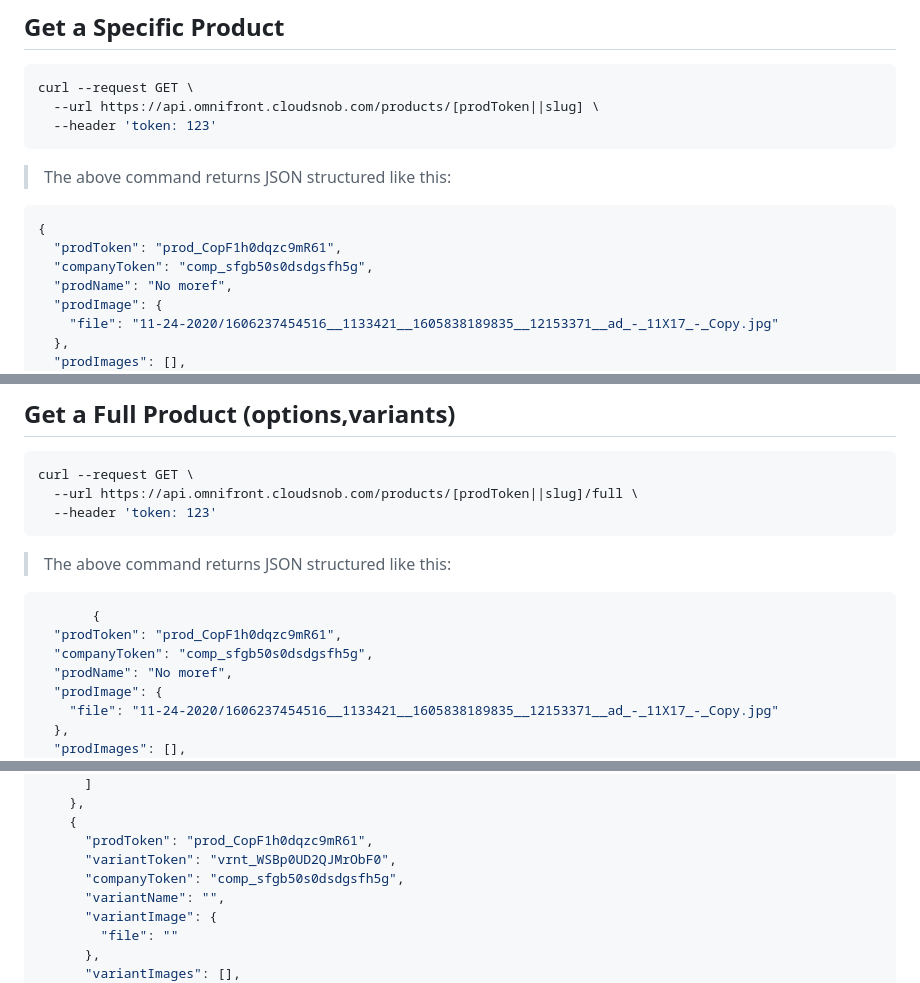
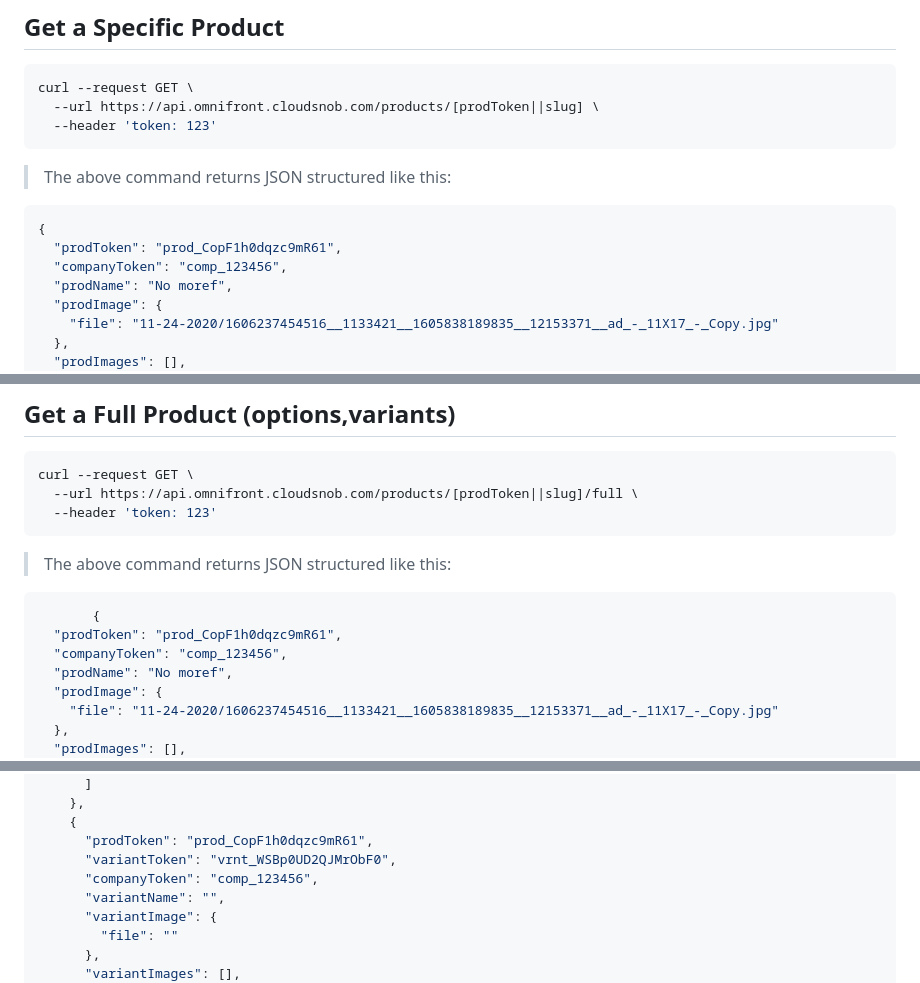
Before and after one commit to YehudisWolf/Omni-Store-Documentation, a Markdown page: docs/src/products.md, 3 parts joined by grey strips. Drawn GitHub-style.

````diff
--- a/docs/src/products.md
+++ b/docs/src/products.md
@@ -13,7 +13,7 @@ curl --request GET \
 ```json
 {
   "prodToken": "prod_CopF1h0dqzc9mR61",
-  "companyToken": "comp_sfgb50s0dsdgsfh5g",
+  "companyToken": "comp_123456",
   "prodName": "No moref",
   "prodImage": {
     "file": "11-24-2020/1606237454516__1133421__1605838189835__12153371__ad_-_11X17_-_Copy.jpg"
@@ -102,7 +102,7 @@ curl --request GET \
 ```json
        {
   "prodToken": "prod_CopF1h0dqzc9mR61",
-  "companyToken": "comp_sfgb50s0dsdgsfh5g",
+  "companyToken": "comp_123456",
   "prodName": "No moref",
   "prodImage": {
     "file": "11-24-2020/1606237454516__1133421__1605838189835__12153371__ad_-_11X17_-_Copy.jpg"
@@ -295,7 +295,7 @@ curl --request GET \
     {
       "prodToken": "prod_CopF1h0dqzc9mR61",
       "variantToken": "vrnt_WSBp0UD2QJMrObF0",
-      "companyToken": "comp_sfgb50s0dsdgsfh5g",
+      "companyToken": "comp_123456",
       "variantName": "",
       "variantImage": {
         "file": ""
````
Also changed, not shown: other parts of docs/src/products.md (+1 -1 lines).
